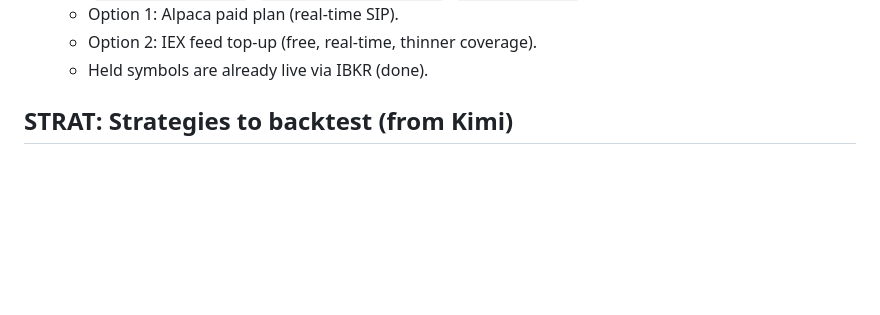
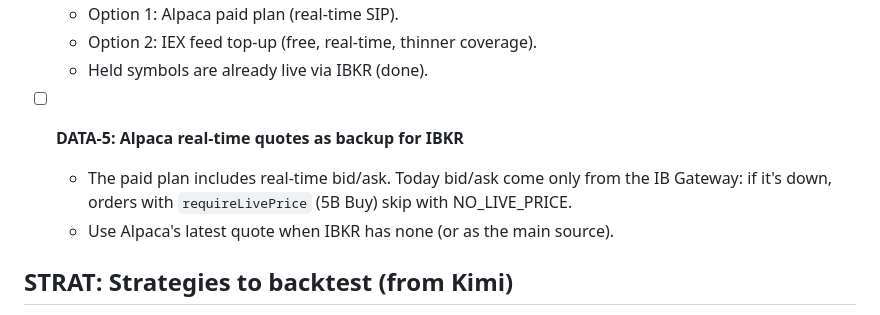
Before and after one commit to mixpro/stocksvest_market, a Markdown page: TODO.md, the part around the change. Rendered like a GitHub page; blank space fills up the shorter version.

Commit message:
[docs][chore] - DATA-5 Alpaca quotes as IBKR backup
Co-Authored-By: Claude Opus 5.5 <noreply@anthropic.com>
Claude-Session: https://claude.ai/code/session_01B5cxBqU1NiC25jJqJaQHcU

```diff
--- a/TODO.md
+++ b/TODO.md
@@ -70,6 +70,10 @@ Suggested order: BT-1 → BT-2 → STRAT-1..3 → DATA-1 → FEAT-1 → BT-4 →
   - Option 1: Alpaca paid plan (real-time SIP).
   - Option 2: IEX feed top-up (free, real-time, thinner coverage).
   - Held symbols are already live via IBKR (done).
+
+- [ ] **DATA-5: Alpaca real-time quotes as backup for IBKR**
+  - The paid plan includes real-time bid/ask. Today bid/ask come only from the IB Gateway: if it's down, orders with `requireLivePrice` (5B Buy) skip with NO_LIVE_PRICE.
+  - Use Alpaca's latest quote when IBKR has none (or as the main source).
 
 ## STRAT: Strategies to backtest (from Kimi)
 
```
